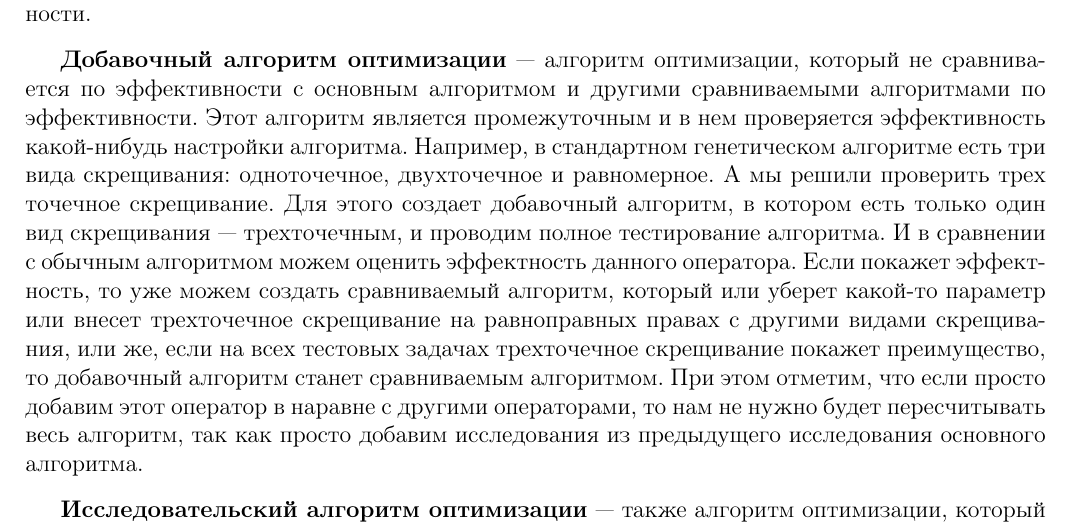
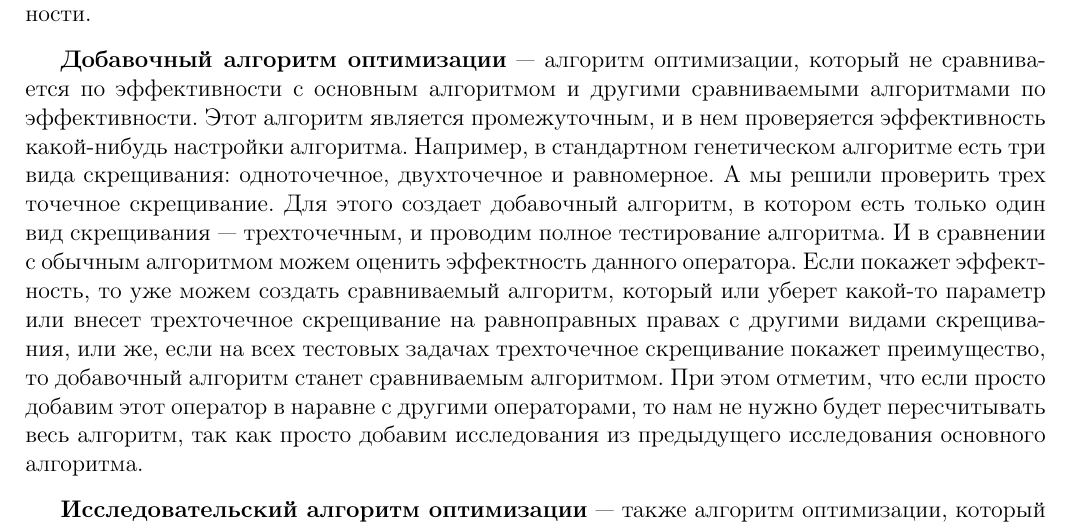
Before and after one commit to Harrix/Harrix-OptimizationAlgorithms, a LaTeX paper (Source/_HarrixOptimizationAlgorithms.tex): part of page 3 of 6, cut so that both start at the same text. Compiled offline with pdfLaTeX; a LaTeX package or settings file that is missing is left out.

Commit message:
Исправление

```diff
--- a/Source/_HarrixOptimizationAlgorithms.tex
+++ b/Source/_HarrixOptimizationAlgorithms.tex
@@ -80,7 +80,7 @@ $ \mu(X) $ --- мощность множества $ X $.
 
 \textbf{Сравниваемый алгоритм оптимизации} ---  некий алгоритм, который сравнивается по эффективности с основным алгоритмом и другими сравниваемыми алгоритмами по эффективности.
 
-\textbf{Добавочный алгоритм оптимизации} --- алгоритм оптимизации, который не сравнивается по эффективности с основным алгоритмом и другими сравниваемыми алгоритмами по эффективности. Этот алгоритм является промежуточным и в нем проверяется эффективность какой-нибудь настройки алгоритма. Например, в стандартном генетическом алгоритме есть три вида скрещивания: одноточечное, двухточечное и равномерное. А мы решили проверить трех точечное скрещивание. Для этого создает добавочный алгоритм, в котором есть только один вид скрещивания --- трехточечным, и проводим полное тестирование алгоритма. И в сравнении с обычным алгоритмом можем оценить  эффектность данного оператора. Если покажет эффектность, то уже можем создать сравниваемый алгоритм, который или уберет какой-то параметр или внесет трехточечное скрещивание на равноправных правах с другими видами скрещивания, или же, если на всех тестовых задачах трехточечное скрещивание покажет преимущество, то добавочный алгоритм станет сравниваемым алгоритмом. При этом отметим, что если просто добавим этот оператор в наравне с другими операторами, то нам не нужно будет пересчитывать весь алгоритм, так как просто добавим исследования из предыдущего исследования основного алгоритма.
+\textbf{Добавочный алгоритм оптимизации} --- алгоритм оптимизации, который не сравнивается по эффективности с основным алгоритмом и другими сравниваемыми алгоритмами по эффективности. Этот алгоритм является промежуточным, и в нем проверяется эффективность какой-нибудь настройки алгоритма. Например, в стандартном генетическом алгоритме есть три вида скрещивания: одноточечное, двухточечное и равномерное. А мы решили проверить трех точечное скрещивание. Для этого создает добавочный алгоритм, в котором есть только один вид скрещивания --- трехточечным, и проводим полное тестирование алгоритма. И в сравнении с обычным алгоритмом можем оценить  эффектность данного оператора. Если покажет эффектность, то уже можем создать сравниваемый алгоритм, который или уберет какой-то параметр или внесет трехточечное скрещивание на равноправных правах с другими видами скрещивания, или же, если на всех тестовых задачах трехточечное скрещивание покажет преимущество, то добавочный алгоритм станет сравниваемым алгоритмом. При этом отметим, что если просто добавим этот оператор в наравне с другими операторами, то нам не нужно будет пересчитывать весь алгоритм, так как просто добавим исследования из предыдущего исследования основного алгоритма.
 
 \textbf{Исследовательский алгоритм оптимизации} --- также алгоритм оптимизации, который не сравнивается по эффективности с основным алгоритмом и другими сравниваемыми алгоритмами по эффективности. Его особенность, что в этом алгоритме <<вшито>> множество разных настроек, эффективность которых мы не знаем. Мы проводим полное исследование данного алгоритма, убираем неэффективные настройки или комбинации настроек и формируем уже сравниваемый алгоритм оптимизации.
 
```
